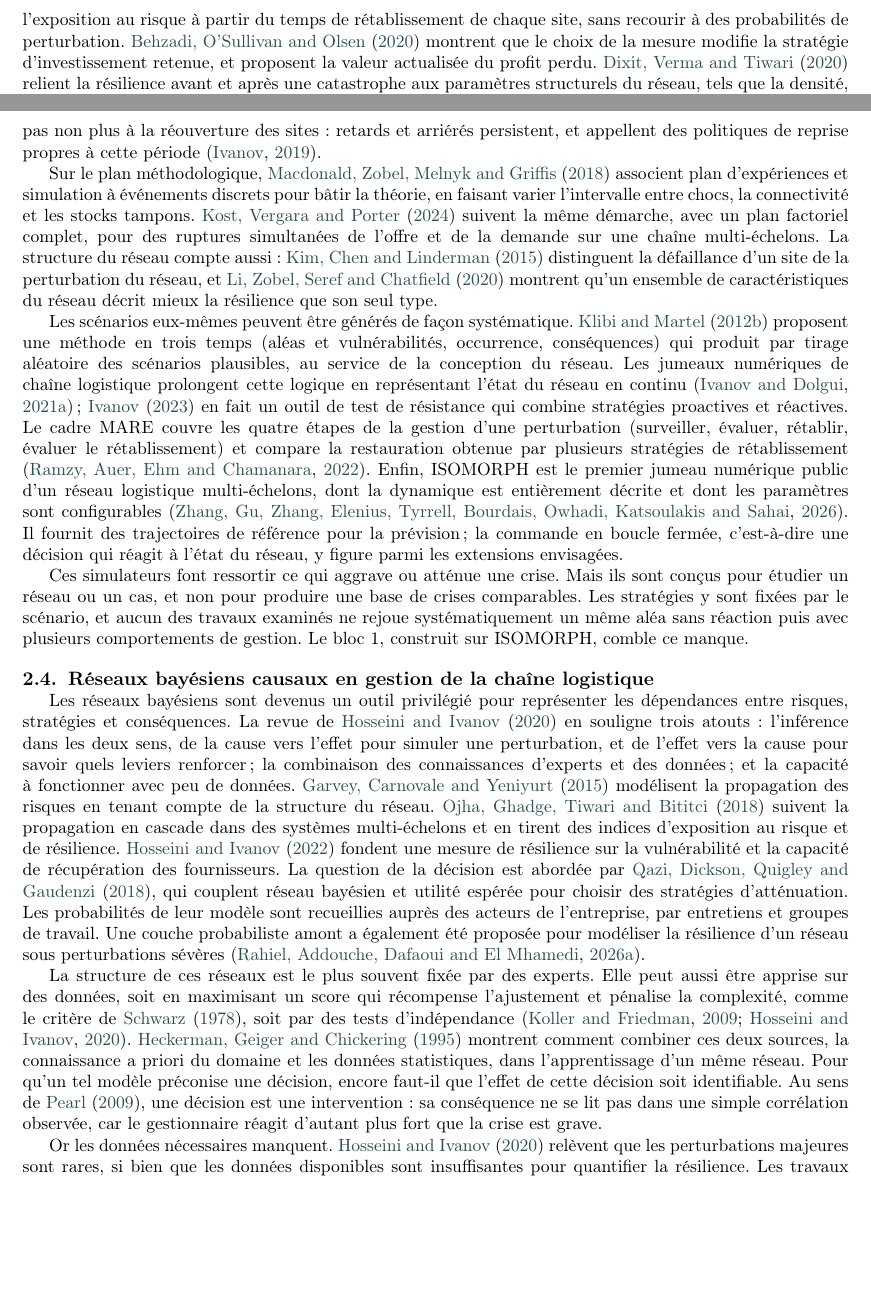
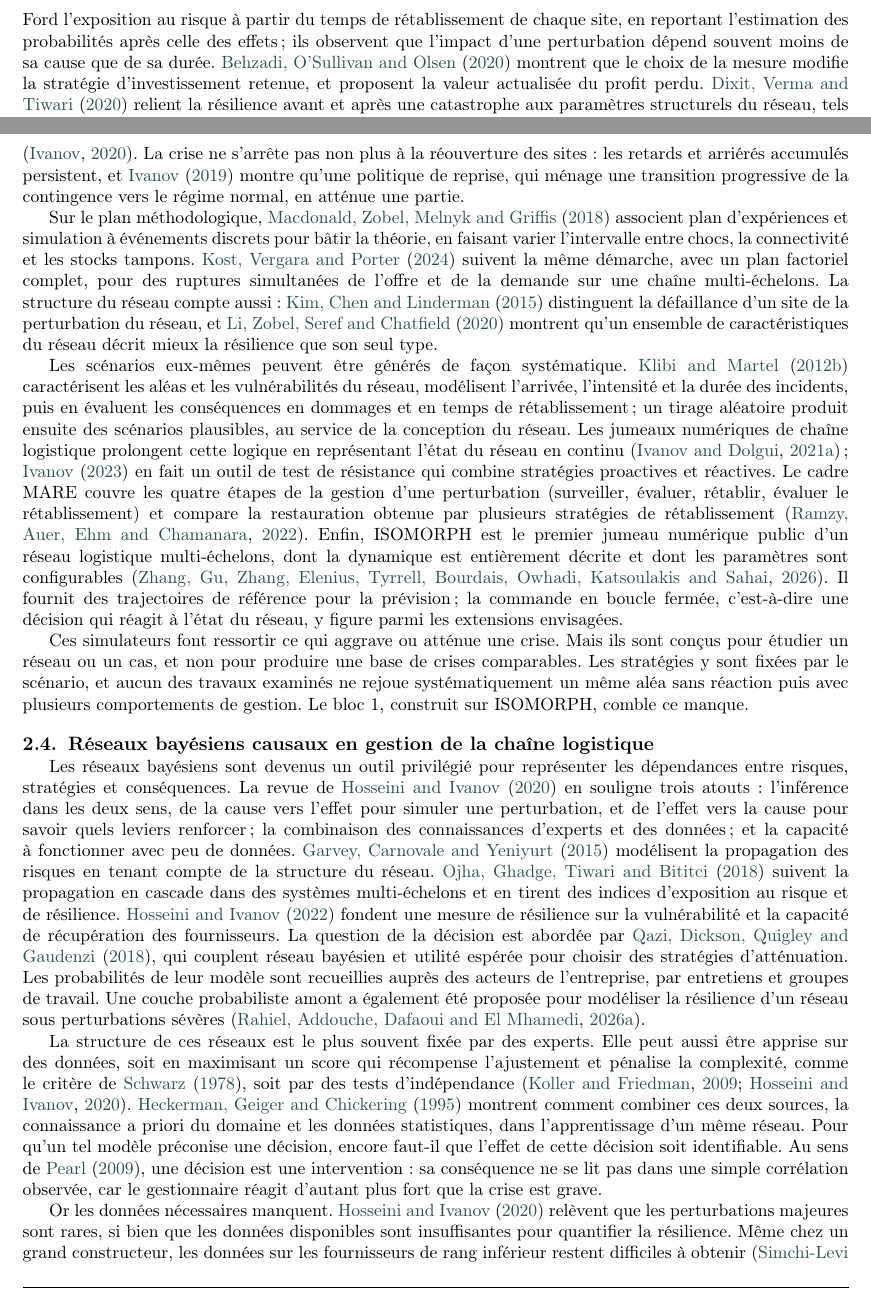
Before and after one commit to Sidhubix/IJPE_SC_Reborn, a LaTeX paper (sc_reborn_ijpe.tex, which reads sections/02_etat_de_lart.tex): two parts of pages 2 and 3 of 7, joined at a grey line, cut so that both start at the same text, the shorter picture padded with empty space. Compiled offline with pdfLaTeX; a LaTeX package or settings file that is missing is left out.

Commit message:
État de l'art : citations alignées sur la lecture intégrale des articles
Correction de la phrase sur Ivanov (2020), précisions sur Ivanov (2019),
Klibi et Martel (2012, EJOR) et Simchi-Levi et al. (2015).

Co-Authored-By: Claude Opus 5.5 <noreply@anthropic.com>
Claude-Session: https://claude.ai/code/session_01Kn7GmmN5dYFQLd3JcFxyNW

```diff
--- a/sections/02_etat_de_lart.tex
+++ b/sections/02_etat_de_lart.tex
@@ -67,7 +67,7 @@ L'autre famille de mesures part de la performance observée dans le temps. \cite
 \label{fig:courbe}
 \end{figure}
 
-Plusieurs travaux tirent de cette trajectoire des indicateurs utilisables pour décider. \citet{spiegler2012} mesurent la résilience par l'intégrale de l'écart pondéré par le temps sur les niveaux de stock et d'expédition, et montrent qu'une chaîne plus résiliente coûte plus cher en production : la résilience a un prix. \citet{simchilevi2015} évaluent chez Ford l'exposition au risque à partir du temps de rétablissement de chaque site, sans recourir à des probabilités de perturbation. \citet{behzadi2020} montrent que le choix de la mesure modifie la stratégie d'investissement retenue, et proposent la valeur actualisée du profit perdu. \citet{dixit2020} relient la résilience avant et après une catastrophe aux paramètres structurels du réseau, tels que la densité, la centralité et la connectivité.
+Plusieurs travaux tirent de cette trajectoire des indicateurs utilisables pour décider. \citet{spiegler2012} mesurent la résilience par l'intégrale de l'écart pondéré par le temps sur les niveaux de stock et d'expédition, et montrent qu'une chaîne plus résiliente coûte plus cher en production : la résilience a un prix. \citet{simchilevi2015} évaluent chez Ford l'exposition au risque à partir du temps de rétablissement de chaque site, en reportant l'estimation des probabilités après celle des effets ; ils observent que l'impact d'une perturbation dépend souvent moins de sa cause que de sa durée. \citet{behzadi2020} montrent que le choix de la mesure modifie la stratégie d'investissement retenue, et proposent la valeur actualisée du profit perdu. \citet{dixit2020} relient la résilience avant et après une catastrophe aux paramètres structurels du réseau, tels que la densité, la centralité et la connectivité.
 
 Une formalisation récente décrit la courbe entière par une fonction explicite plutôt que par des indicateurs calculés point par point. Une fonction composée de tangentes hyperboliques, à sept paramètres, couvre le cycle complet de la perturbation et fournit six indicateurs, dont la perte cumulée, la vitesse de reprise et la robustesse adaptative \citep{rahiel2026in4pl, rahiel2026these}. Ces mesures, comme les précédentes, s'appliquent à une courbe déjà observée. Aucune ne dit comment obtenir en nombre des courbes comparables, pour des crises variées et des réponses différentes. Le bloc~2 reprend cette formalisation ; le bloc~1 produit les courbes auxquelles elle s'applique.
 
@@ -87,11 +87,11 @@ Ces travaux établissent un répertoire de décisions : stock, approvisionnement
 \subsection{Simulation de perturbations et de rétablissement}
 \label{sec:ea-simulation}
 
-La simulation s'est imposée pour étudier la propagation des perturbations dans les réseaux, appelée effet domino (\textit{ripple effect}). \citet{schmitt2012} simulent un réseau réel de produits de grande consommation pour comparer les risques d'interruption de l'offre et de la demande et l'effet du placement des stocks sur plusieurs échelons. \citet{ivanov2017} présente un modèle de simulation d'une chaîne multi-échelons soumise à des pertes de capacité, et souligne que la simulation comble des angles morts de l'optimisation. Appliquée à la COVID-19, la même approche fait ressortir le délai d'approvisionnement, la vitesse de propagation et la durée des fermetures en amont et en aval comme facteurs de l'impact \citep{ivanov2020}. La crise ne s'arrête pas non plus à la réouverture des sites : retards et arriérés persistent, et appellent des politiques de reprise propres à cette période \citep{ivanov2019cie}.
+La simulation s'est imposée pour étudier la propagation des perturbations dans les réseaux, appelée effet domino (\textit{ripple effect}). \citet{schmitt2012} simulent un réseau réel de produits de grande consommation pour comparer les risques d'interruption de l'offre et de la demande et l'effet du placement des stocks sur plusieurs échelons. \citet{ivanov2017} présente un modèle de simulation d'une chaîne multi-échelons soumise à des pertes de capacité, et souligne que la simulation comble des angles morts de l'optimisation. Appliquée à la COVID-19, la même approche montre que le moment où les sites ferment puis rouvrent, échelon par échelon, peut peser davantage sur l'impact que la durée de la perturbation en amont ou la vitesse de propagation \citep{ivanov2020}. La crise ne s'arrête pas non plus à la réouverture des sites : les retards et arriérés accumulés persistent, et \citet{ivanov2019cie} montre qu'une politique de reprise, qui ménage une transition progressive de la contingence vers le régime normal, en atténue une partie.
 
 Sur le plan méthodologique, \citet{macdonald2018} associent plan d'expériences et simulation à événements discrets pour bâtir la théorie, en faisant varier l'intervalle entre chocs, la connectivité et les stocks tampons. \citet{kost2024} suivent la même démarche, avec un plan factoriel complet, pour des ruptures simultanées de l'offre et de la demande sur une chaîne multi-échelons. La structure du réseau compte aussi : \citet{kim2015} distinguent la défaillance d'un site de la perturbation du réseau, et \citet{li2020} montrent qu'un ensemble de caractéristiques du réseau décrit mieux la résilience que son seul type.
 
-Les scénarios eux-mêmes peuvent être générés de façon systématique. \citet{klibi2012ejor} proposent une méthode en trois temps (aléas et vulnérabilités, occurrence, conséquences) qui produit par tirage aléatoire des scénarios plausibles, au service de la conception du réseau. Les jumeaux numériques de chaîne logistique prolongent cette logique en représentant l'état du réseau en continu \citep{ivanovdolgui2021ppc} ; \citet{ivanov2023} en fait un outil de test de résistance qui combine stratégies proactives et réactives. Le cadre MARE couvre les quatre étapes de la gestion d'une perturbation (surveiller, évaluer, rétablir, évaluer le rétablissement) et compare la restauration obtenue par plusieurs stratégies de rétablissement \citep{ramzy2022}. Enfin, ISOMORPH est le premier jumeau numérique public d'un réseau logistique multi-échelons, dont la dynamique est entièrement décrite et dont les paramètres sont configurables \citep{zhang2026isomorph}. Il fournit des trajectoires de référence pour la prévision ; la commande en boucle fermée, c'est-à-dire une décision qui réagit à l'état du réseau, y figure parmi les extensions envisagées.
+Les scénarios eux-mêmes peuvent être générés de façon systématique. \citet{klibi2012ejor} caractérisent les aléas et les vulnérabilités du réseau, modélisent l'arrivée, l'intensité et la durée des incidents, puis en évaluent les conséquences en dommages et en temps de rétablissement ; un tirage aléatoire produit ensuite des scénarios plausibles, au service de la conception du réseau. Les jumeaux numériques de chaîne logistique prolongent cette logique en représentant l'état du réseau en continu \citep{ivanovdolgui2021ppc} ; \citet{ivanov2023} en fait un outil de test de résistance qui combine stratégies proactives et réactives. Le cadre MARE couvre les quatre étapes de la gestion d'une perturbation (surveiller, évaluer, rétablir, évaluer le rétablissement) et compare la restauration obtenue par plusieurs stratégies de rétablissement \citep{ramzy2022}. Enfin, ISOMORPH est le premier jumeau numérique public d'un réseau logistique multi-échelons, dont la dynamique est entièrement décrite et dont les paramètres sont configurables \citep{zhang2026isomorph}. Il fournit des trajectoires de référence pour la prévision ; la commande en boucle fermée, c'est-à-dire une décision qui réagit à l'état du réseau, y figure parmi les extensions envisagées.
 
 Ces simulateurs font ressortir ce qui aggrave ou atténue une crise. Mais ils sont conçus pour étudier un réseau ou un cas, et non pour produire une base de crises comparables. Les stratégies y sont fixées par le scénario, et aucun des travaux examinés ne rejoue systématiquement un même aléa sans réaction puis avec plusieurs comportements de gestion. Le bloc~1, construit sur ISOMORPH, comble ce manque.
 
@@ -103,7 +103,7 @@ Les réseaux bayésiens sont devenus un outil privilégié pour représenter les
 
 La structure de ces réseaux est le plus souvent fixée par des experts. Elle peut aussi être apprise sur des données, soit en maximisant un score qui récompense l'ajustement et pénalise la complexité, comme le critère de \citet{schwarz1978}, soit par des tests d'indépendance \citep{koller2009, hosseiniivanov2020}. \citet{heckerman1995} montrent comment combiner ces deux sources, la connaissance a priori du domaine et les données statistiques, dans l'apprentissage d'un même réseau. Pour qu'un tel modèle préconise une décision, encore faut-il que l'effet de cette décision soit identifiable. Au sens de \citet{pearl2009}, une décision est une intervention : sa conséquence ne se lit pas dans une simple corrélation observée, car le gestionnaire réagit d'autant plus fort que la crise est grave.
 
-Or les données nécessaires manquent. \citet{hosseiniivanov2020} relèvent que les perturbations majeures sont rares, si bien que les données disponibles sont insuffisantes pour quantifier la résilience. Les travaux d'apprentissage reposent alors sur des données industrielles internes, comme les séries temporelles de Ford utilisées par \citet{do2024} pour prévoir les retards de livraison. Ces historiques ne sont pas publics et ne contiennent ni l'étiquette de la décision prise ni le contrefactuel, c'est-à-dire ce qui se serait passé sans elle : chaque crise n'est vécue qu'une fois, avec une seule réponse. Le bloc~3 apprend donc son réseau bayésien sur la base contrefactuelle du bloc~1, en combinant arcs interdits fixés par la connaissance du domaine et apprentissage par score.
+Or les données nécessaires manquent. \citet{hosseiniivanov2020} relèvent que les perturbations majeures sont rares, si bien que les données disponibles sont insuffisantes pour quantifier la résilience. Même chez un grand constructeur, les données sur les fournisseurs de rang inférieur restent difficiles à obtenir \citep{simchilevi2015}. Les travaux d'apprentissage reposent alors sur des données industrielles internes, comme les séries temporelles de Ford utilisées par \citet{do2024} pour prévoir les retards de livraison. Ces historiques ne sont pas publics et ne contiennent ni l'étiquette de la décision prise ni le contrefactuel, c'est-à-dire ce qui se serait passé sans elle : chaque crise n'est vécue qu'une fois, avec une seule réponse. Le bloc~3 apprend donc son réseau bayésien sur la base contrefactuelle du bloc~1, en combinant arcs interdits fixés par la connaissance du domaine et apprentissage par score.
 
 % ---------------------------------------------------------------------
 \subsection{Lacune de recherche et positionnement}
```
Also changed, not shown: sc_reborn_ijpe.pdf.
